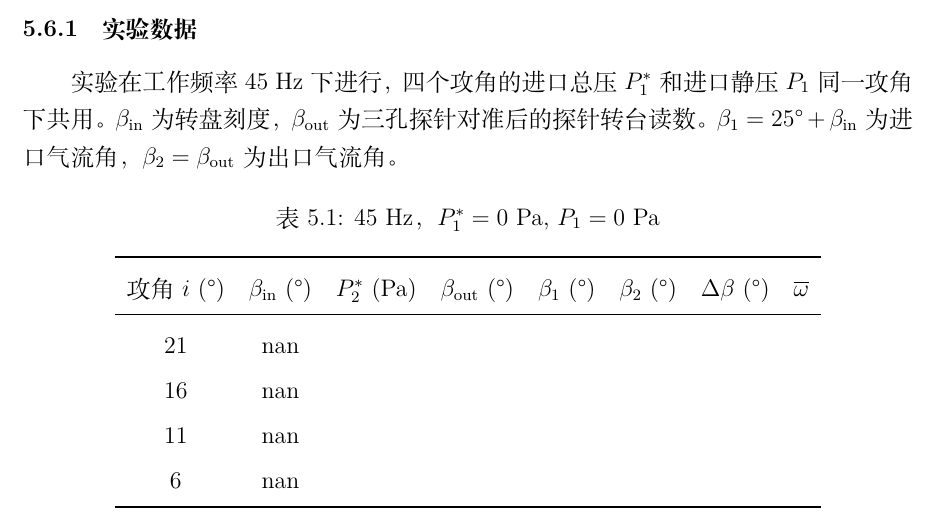
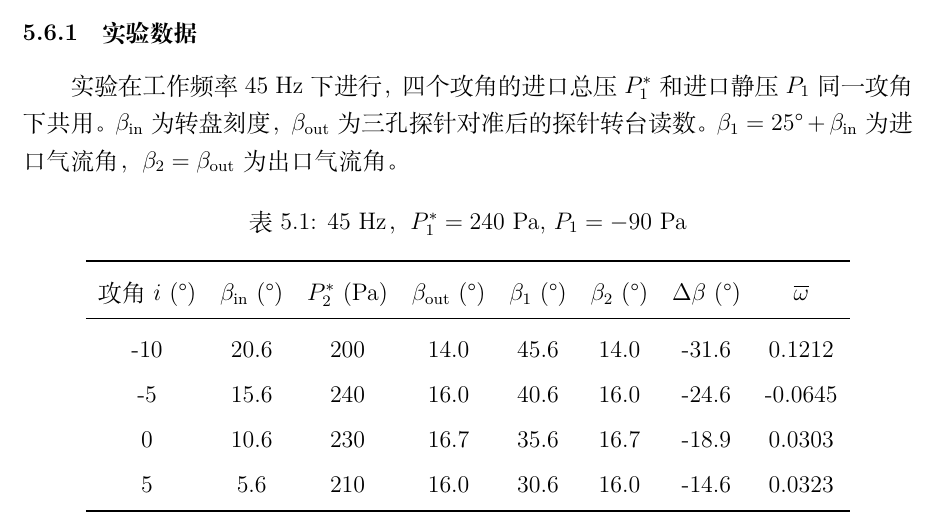
Before and after one commit to TachyonSunday/lab-reports, a LaTeX document (lab2/reports/lab2_report.tex, which reads lab2/reports/tables/table_exp5_attack_angle.tex): part of page 33 of 45, cut so that both start at the same text. Compiled offline with XeLaTeX.

Commit message:
Update exp5 with real data: table, plot regenerated

```diff
--- a/lab2/reports/tables/table_exp5_attack_angle.tex
+++ b/lab2/reports/tables/table_exp5_attack_angle.tex
@@ -1,16 +1,16 @@
 \begin{table}[H]
   \centering
-  \caption[45Hz 攻角特性实验数据]{45 Hz，$P_1^*=0$ Pa, $P_1=0$ Pa}
+  \caption[45Hz 攻角特性实验数据]{45 Hz，$P_1^*=240$ Pa, $P_1=-90$ Pa}
   \label{tab:exp5_attack_angle}
   \renewcommand{\arraystretch}{1.2}
   \begin{tabular}{cccccccc}
     \toprule
     攻角 $i$ (°) & $\beta_{\text{in}}$ (°) & $P_2^*$ (Pa) & $\beta_{\text{out}}$ (°) & $\beta_1$ (°) & $\beta_2$ (°) & $\Delta\beta$ (°) & $\overline{\omega}$ \\
     \midrule
-    21 & nan &  &  &  &  &  &  \\
-    16 & nan &  &  &  &  &  &  \\
-    11 & nan &  &  &  &  &  &  \\
-    6 & nan &  &  &  &  &  &  \\
+    -10 & 20.6 & 200 & 14.0 & 45.6 & 14.0 & -31.6 & 0.1212 \\
+    -5 & 15.6 & 240 & 16.0 & 40.6 & 16.0 & -24.6 & -0.0645 \\
+    0 & 10.6 & 230 & 16.7 & 35.6 & 16.7 & -18.9 & 0.0303 \\
+    5 & 5.6 & 210 & 16.0 & 30.6 & 16.0 & -14.6 & 0.0323 \\
     \bottomrule
   \end{tabular}
 \end{table}
```
Also changed, not shown: lab2/data/exp5_attack_angle.csv (+6 -6 lines), lab2/reports/figures/exp5_attack_angle_characteristics.png.
